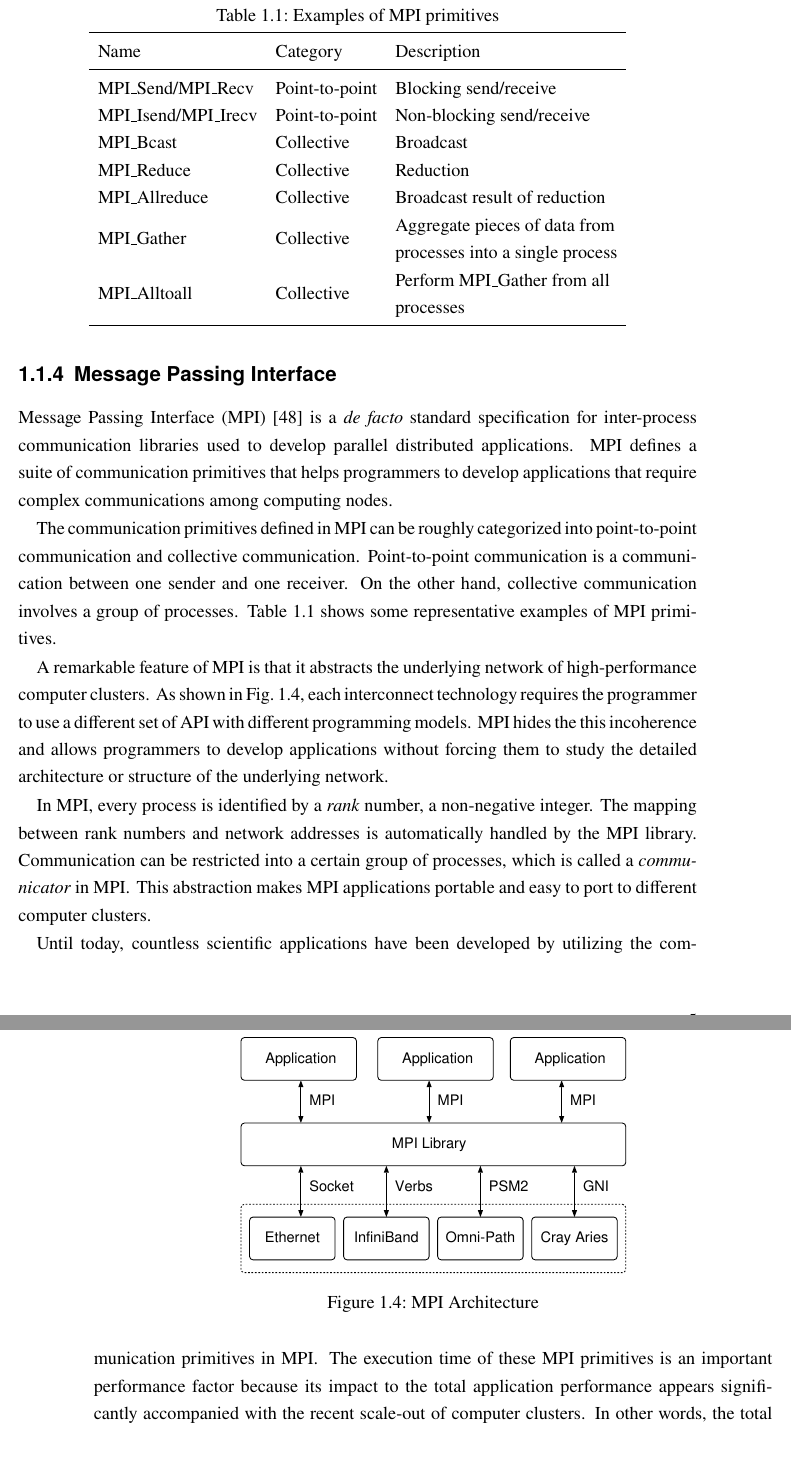
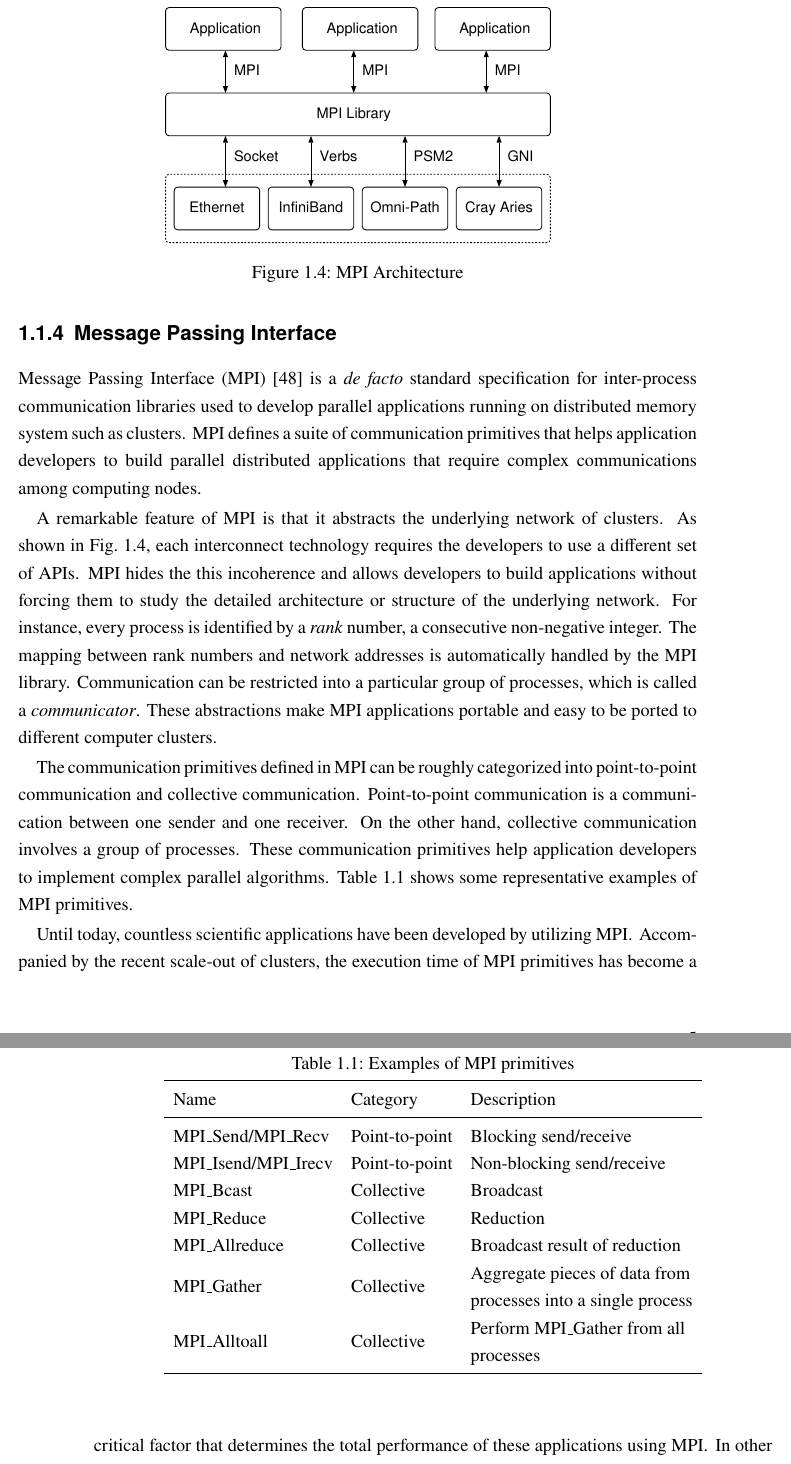
Before and after one commit to keichi/dissertation, a LaTeX thesis (src/main.tex, which reads src/chapter1.tex): two parts of pages 14 and 15 of 87, joined at a grey line, cut so that both start at the same text. Compiled offline with pdfLaTeX.

Commit message:
[1章] MPIの節を修正

```diff
--- a/src/chapter1.tex
+++ b/src/chapter1.tex
@@ -171,16 +171,37 @@ such a design increases superlinearly as the number of node scales out.
 
 Message Passing Interface (MPI)~\autocite{MPIForum2012} is a \emph{de
 facto} standard specification for inter-process communication libraries
-used to develop parallel distributed applications. MPI defines a suite
-of communication primitives that helps programmers to develop
-applications that require complex communications among computing nodes.
+used to develop parallel applications running on distributed memory system
+such as clusters. MPI defines a suite of communication primitives that helps
+application developers to build parallel distributed applications that require
+complex communications among computing nodes.
 
-The communication primitives defined in MPI can be roughly categorized
-into point-to-point communication and collective communication.
-Point-to-point communication is a communication between one sender and one
-receiver. On the other hand, collective communication involves a group of
-processes. Table~\ref{tbl:mpi-primitives} shows some representative examples
-of MPI primitives.
+A remarkable feature of MPI is that it abstracts the underlying network
+of clusters. As shown in Fig.~\ref{fig:mpi-arch}, each interconnect technology
+requires the developers to use a different set of APIs. MPI hides the this
+incoherence and allows developers to build applications without forcing them
+to study the detailed architecture or structure of the underlying network. For
+instance, every process is identified by a \emph{rank} number, a consecutive
+non-negative integer. The mapping between rank numbers and network addresses
+is automatically handled by the MPI library. Communication can be restricted
+into a particular group of processes, which is called a \emph{communicator}.
+These abstractions make MPI applications portable and easy to be ported to
+different computer clusters.
+
+\begin{figure}
+    \centering
+    \includegraphics{mpi-arch}
+    \caption{MPI Architecture}%
+    \label{fig:mpi-arch}
+\end{figure}
+
+The communication primitives defined in MPI can be roughly categorized into
+point-to-point communication and collective communication. Point-to-point
+communication is a communication between one sender and one receiver. On the
+other hand, collective communication involves a group of processes. These
+communication primitives help application developers to implement complex
+parallel algorithms. Table~\ref{tbl:mpi-primitives} shows some representative
+examples of MPI primitives.
 
 \begin{table}
     \centering
@@ -200,9 +221,7 @@ of MPI primitives.
     \end{tabular}
 \end{table}
 
-A remarkable feature of MPI is that it abstracts the underlying network
-of high-performance computer clusters. As shown in Fig.~\ref{fig:mpi-arch},
-each interconnect technology requires the programmer to use a different set of
-API with different programming models. MPI hides the this incoherence and
-allows programmers to develop applications without forcing them to study the
-detailed architecture or structure of the underlying network.
+Until today, countless scientific applications have been developed by
+utilizing MPI\@. Accompanied by the recent scale-out of clusters, the
+execution time of MPI primitives has become a critical factor that determines
+the total performance of these applications using MPI\@. In other words, the
@@ -209,21 +232,5 @@ detailed architecture or structure of the underlying network.
 
 \begin{figure}
     \centering
-    \includegraphics{mpi-arch}
-    \caption{MPI Architecture}%
-    \label{fig:mpi-arch}
 \end{figure}
 
-In MPI, every process is identified by a \emph{rank} number, a non-negative
-integer. The mapping between rank numbers and network addresses is
-automatically handled by the MPI library. Communication can be restricted into
-a certain group of processes, which is called a \emph{communicator} in MPI\@.
-This abstraction makes MPI applications portable and easy to port to different
-computer clusters.
-
-Until today, countless scientific applications have been developed by
-utilizing the communication primitives in MPI\@. The execution time of
-these MPI primitives is an important performance factor because its
-impact to the total application performance appears significantly
-accompanied with the recent scale-out of computer clusters. In other
-words, the total performance of MPI applications can be improved by
```
Also changed, not shown: src/chapter3.tex (+4 -4 lines), src/chapter1.tex (9 more changed lines).
